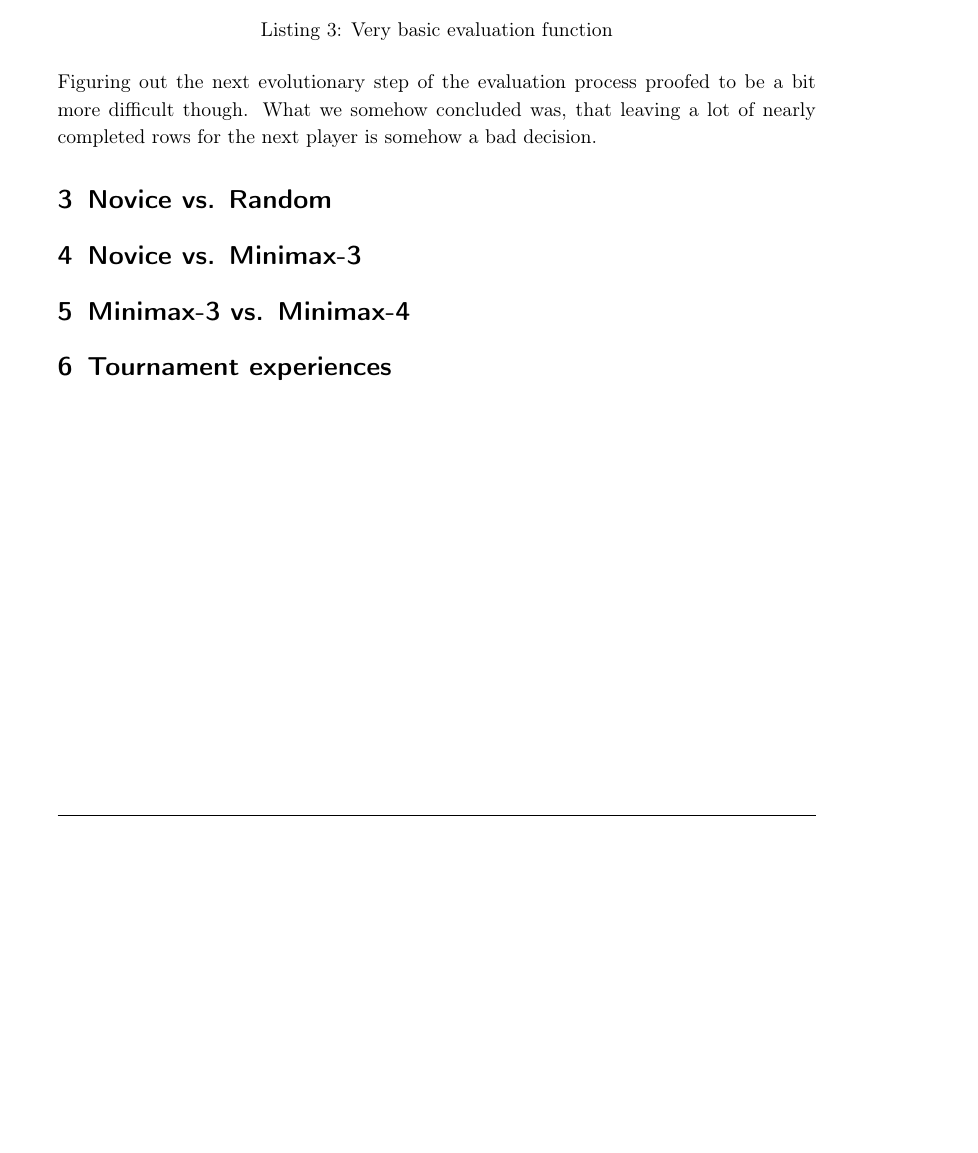
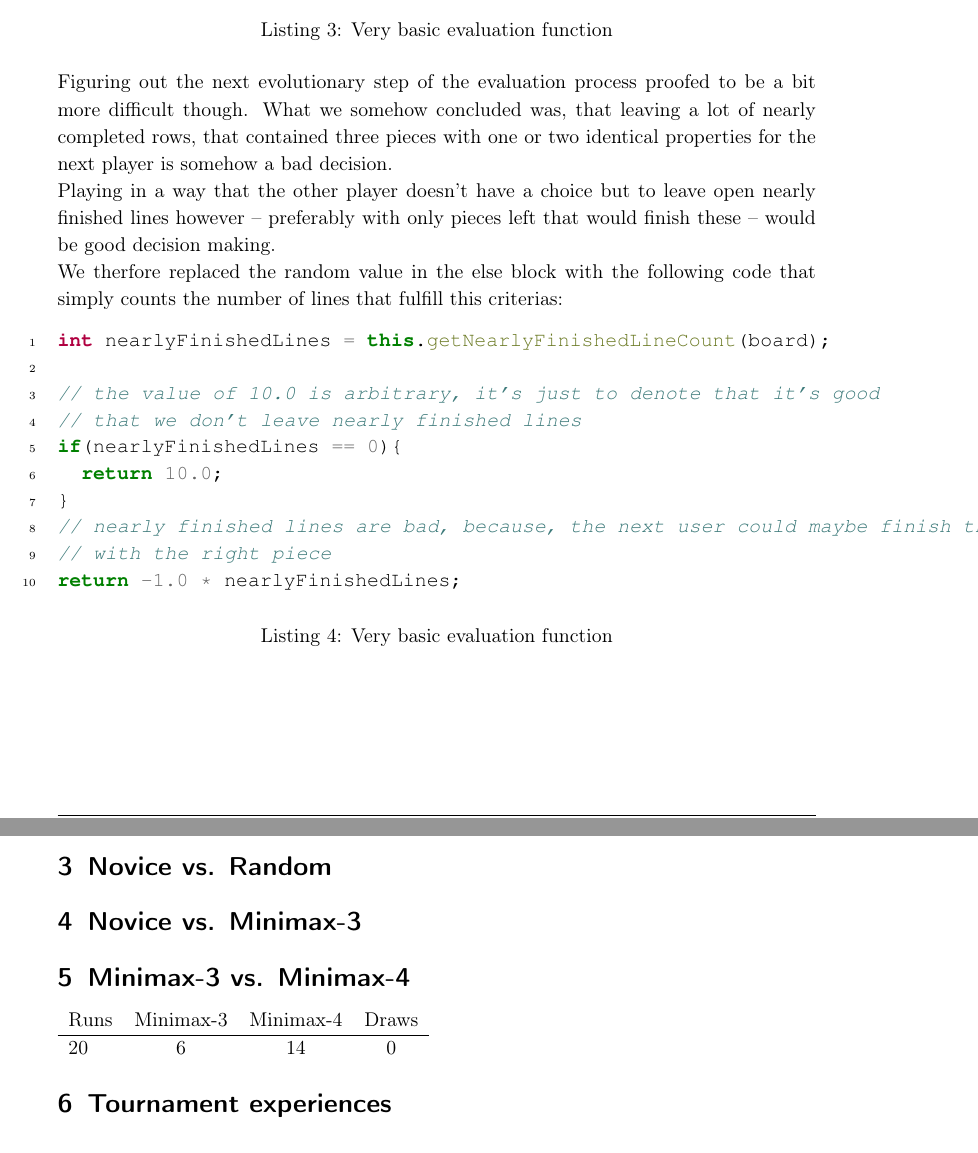
Before and after one commit to dom2503/Quarto, a LaTeX document (report/quarto.tex): part of page 5 of 5 before the commit and two parts of pages 5 and 6 of 6 after it, the two joined at a grey line, cut so that both start at the same text, the shorter picture padded with empty space. Compiled offline with pdfLaTeX.

```diff
--- a/report/quarto.tex
+++ b/report/quarto.tex
@@ -175,7 +175,28 @@
 \end{minted}
 \end{listing}
 
-Figuring out the next evolutionary step of the evaluation process proofed to be a bit more difficult though. What we somehow concluded was, that leaving a lot of nearly completed rows for the next player is somehow a bad decision.
+Figuring out the next evolutionary step of the evaluation process proofed to be a bit more difficult though. What we somehow concluded was, that leaving a lot of nearly completed rows, that contained three pieces with one or two identical properties for the next player is somehow a bad decision.
+
+Playing in a way that the other player doesn't have a choice but to leave open nearly finished lines however -- preferably with only pieces left that would finish these -- would be good decision making.
+
+We therfore replaced the random value in the else block with the following code that simply counts the number of lines that fulfill this criterias:
+
+\begin{listing}[H]
+\caption{Very basic evaluation function}
+\begin{minted}[linenos=true]{java}
+int nearlyFinishedLines = this.getNearlyFinishedLineCount(board);
+
+// the value of 10.0 is arbitrary, it's just to denote that it's good
+// that we don't leave nearly finished lines
+if(nearlyFinishedLines == 0){
+  return 10.0;
+}
+// nearly finished lines are bad, because, the next user could maybe finish them
+// with the right piece
+return -1.0 * nearlyFinishedLines;
+\end{minted}
+\end{listing}
+
 
 \section{Novice vs. Random}
 
@@ -183,6 +204,14 @@
 
 \section{Minimax-3 vs. Minimax-4}
 
+
+\begin{tabular}{l c c c}
+Runs & Minimax-3 & Minimax-4 & Draws \\
+\hline
+20 & 6 & 14 & 0  \\
+\end{tabular}
+
+
 \section{Tournament experiences}
 
 \end{document}
```
Also changed, not shown: report/quarto.pdf, report/quarto.tex (2 more changed lines), 4 other files.
